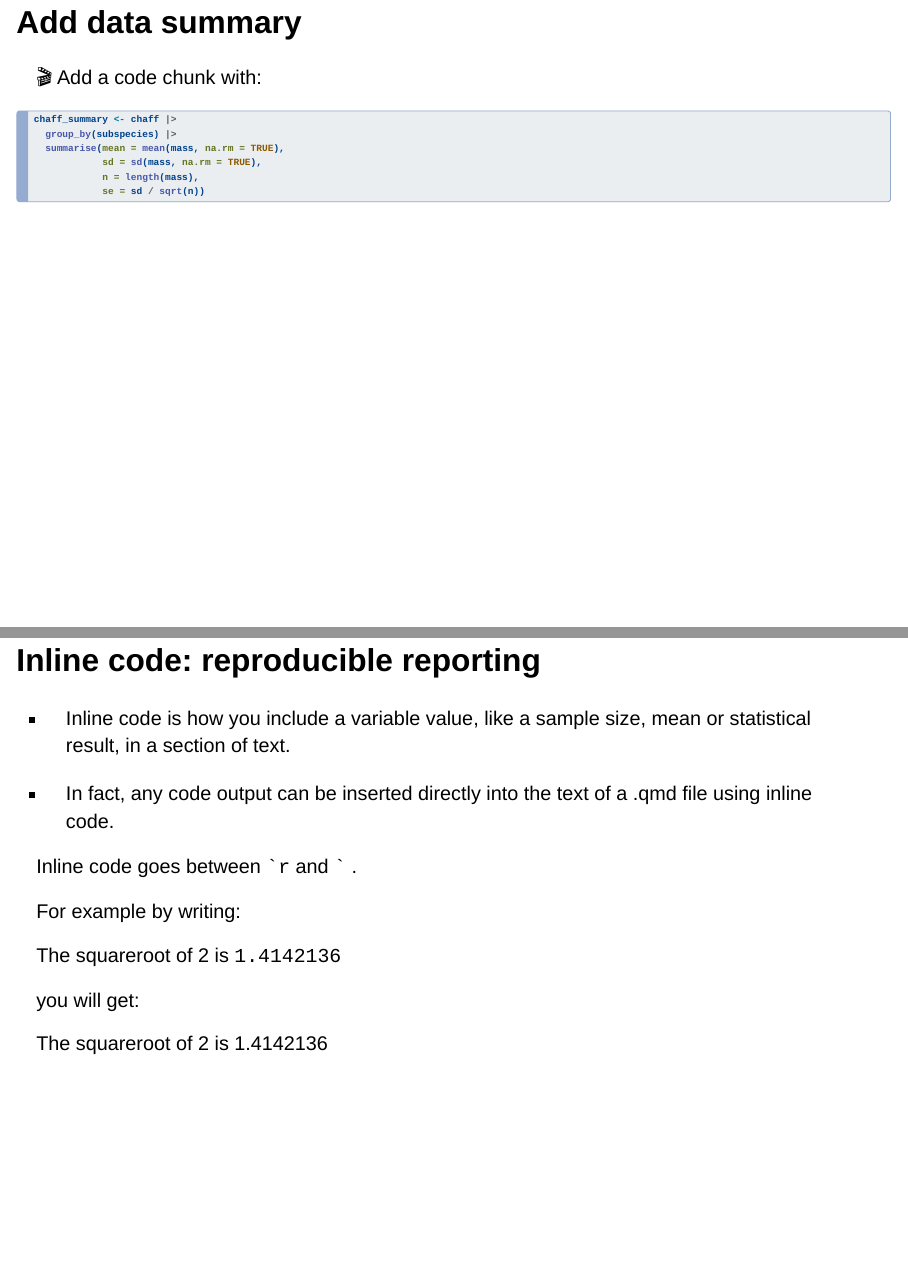
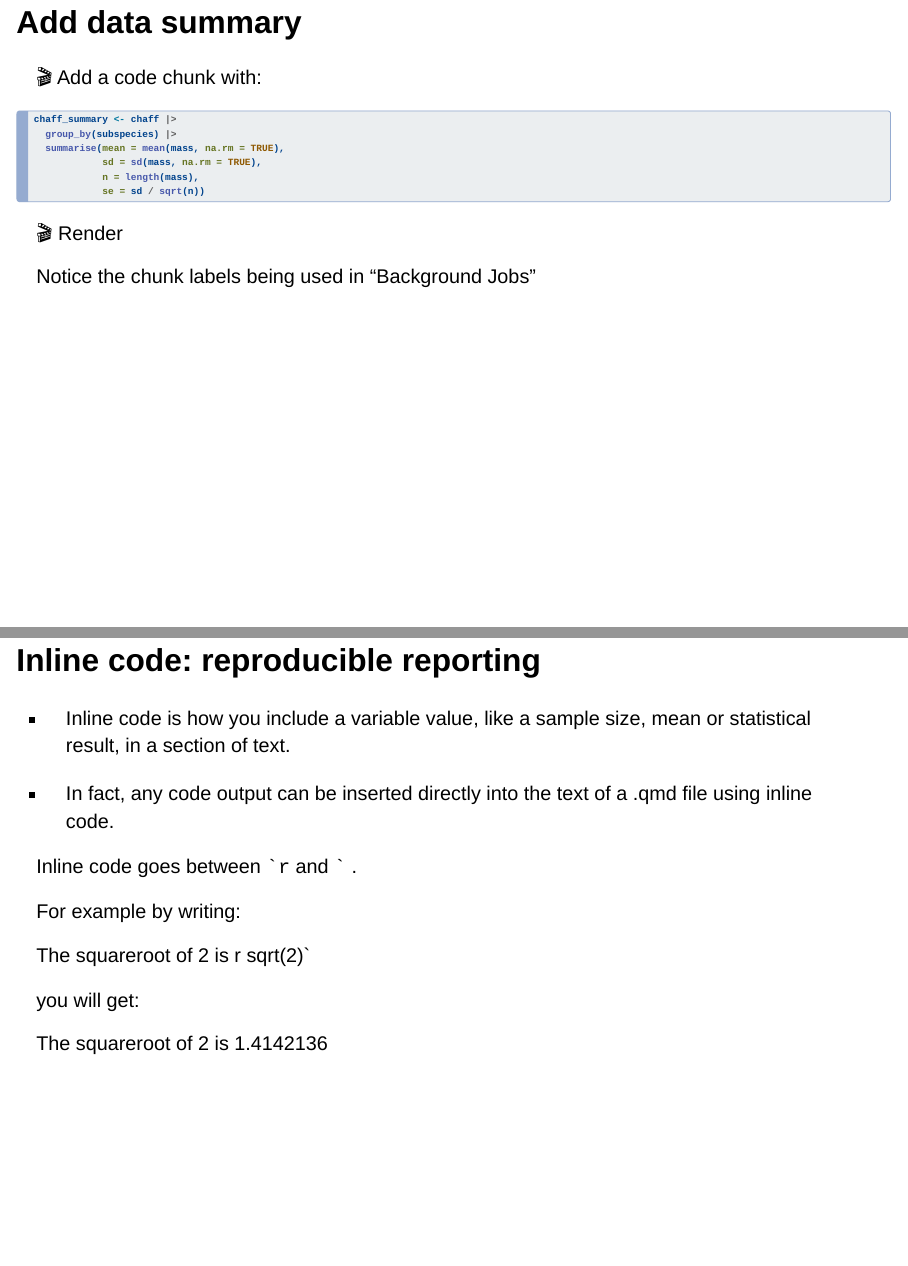
Before and after one commit to 3mmaRand/wr-analytics-1, a Quarto document (modules/quarto/slide.qmd): pages 33 and 36 of 48, joined at a grey line. Rendered offline with R 4.5, knitr and Pandoc in place of Quarto, with nearby package versions; drawn as Slidy slides in place of the format the file asks for.

Commit message:
still fixing

````diff
--- a/modules/quarto/slide.qmd
+++ b/modules/quarto/slide.qmd
@@ -470,6 +471,13 @@ chaff_summary <- chaff |>
             n = length(mass),
             se = sd / sqrt(n))
 ```
+
+
+. . .
+
+🎬 Render
+
+Notice the chunk labels being used in "Background Jobs"
 
 ## Add information for methods
 
@@ -520,7 +528,7 @@
 
 For example by writing:
 
-The squareroot of 2 is ```  `r sqrt(2) ` ```
+The squareroot of 2 is ` `r ` `sqrt(2)`
 
 you will get:
 
````
Also changed, not shown: modules/quarto/slide.qmd (1 more changed lines).
